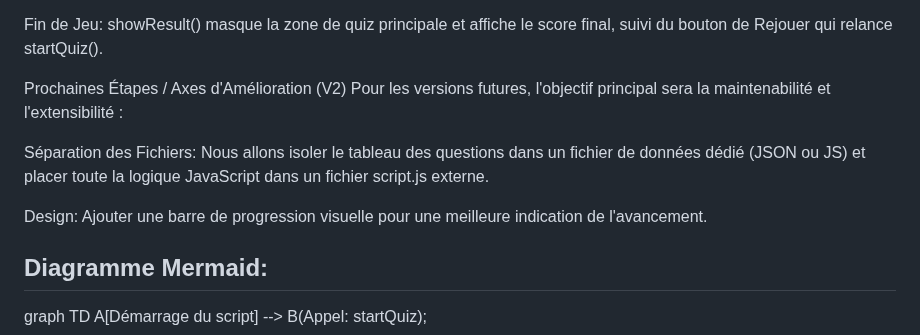
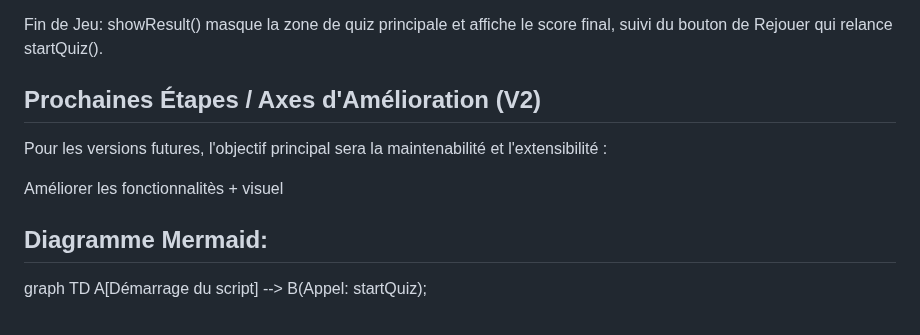
Before and after one commit to Ouarkia/cv, a Markdown page: projet1.md, the part around one of its changes. Rendered like a GitHub page.

```diff
--- a/projet1.md
+++ b/projet1.md
@@ -40,12 +40,10 @@ Navigation: handleNextButton() gère l'incrémentation de l'index des questions
 
 Fin de Jeu: showResult() masque la zone de quiz principale et affiche le score final, suivi du bouton de Rejouer qui relance startQuiz().
 
-Prochaines Étapes / Axes d'Amélioration (V2)
+## Prochaines Étapes / Axes d'Amélioration (V2)
 Pour les versions futures, l'objectif principal sera la maintenabilité et l'extensibilité :
 
-Séparation des Fichiers: Nous allons isoler le tableau des questions dans un fichier de données dédié (JSON ou JS) et placer toute la logique JavaScript dans un fichier script.js externe.
-
-Design: Ajouter une barre de progression visuelle pour une meilleure indication de l'avancement.
+Améliorer les fonctionnalitès + visuel
 
 ## Diagramme Mermaid:
 graph TD
```
Also changed, not shown: other parts of projet1.md (+1 -1 lines).
